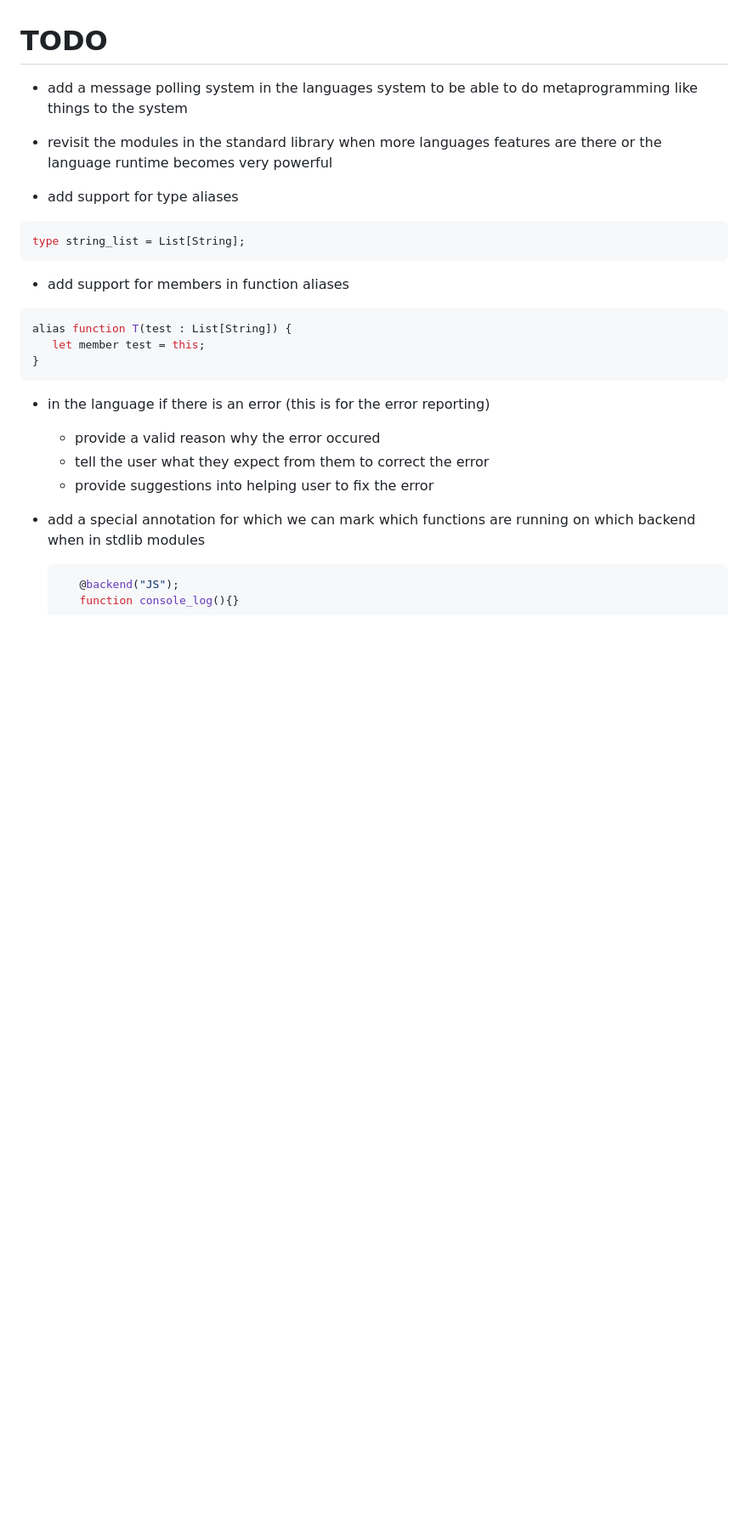
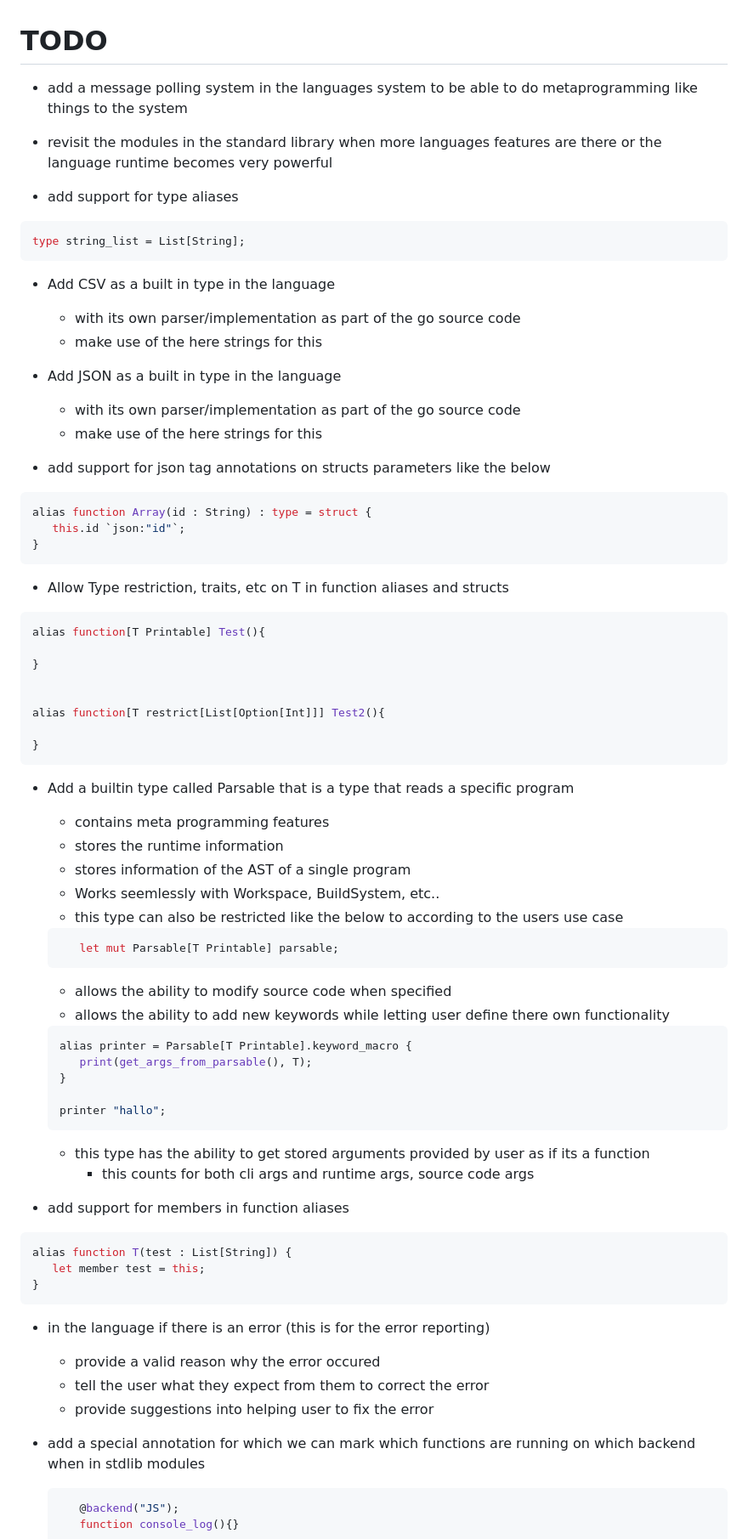
Before and after one commit to KisuraWSP/kLang, a Markdown page: TODO.md, the part around the change. Shown at 85% size. Drawn GitHub-style; blank space fills up the shorter version.

Commit message:
added new todo items

````diff
--- a/TODO.md
+++ b/TODO.md
@@ -6,6 +6,51 @@
 ```lua
 type string_list = List[String];
 ```
+- Add CSV as a built in type in the language
+   - with its own parser/implementation as part of the go source code
+   - make use of the here strings for this
+
+- Add JSON as a built in type in the language
+   - with its own parser/implementation as part of the go source code
+   - make use of the here strings for this
+
+- add support for json tag annotations on structs parameters like the below
+```lua
+alias function Array(id : String) : type = struct {
+   this.id `json:"id"`;
+}
+```
+- Allow Type restriction, traits, etc on T in function aliases and structs
+```lua
+alias function[T Printable] Test(){
+
+}
+
+
+alias function[T restrict[List[Option[Int]]] Test2(){
+
+}
+```
+- Add a builtin type called Parsable that is a type that reads a specific program
+   - contains meta programming features
+   - stores the runtime information
+   - stores information of the AST of a single program
+   - Works seemlessly with Workspace, BuildSystem, etc..
+   - this type can also be restricted like the below to according to the users use case
+   ```lua
+      let mut Parsable[T Printable] parsable;
+   ```
+   - allows the ability to modify source code when specified
+   - allows the ability to add new keywords while letting user define there own functionality
+   ```lua
+   alias printer = Parsable[T Printable].keyword_macro {
+      print(get_args_from_parsable(), T);
+   }
+
+   printer "hallo";
+   ```
+   - this type has the ability to get stored arguments provided by user as if its a function
+      - this counts for both cli args and runtime args, source code args
 
 - add support for members in function aliases
 ```lua
````
